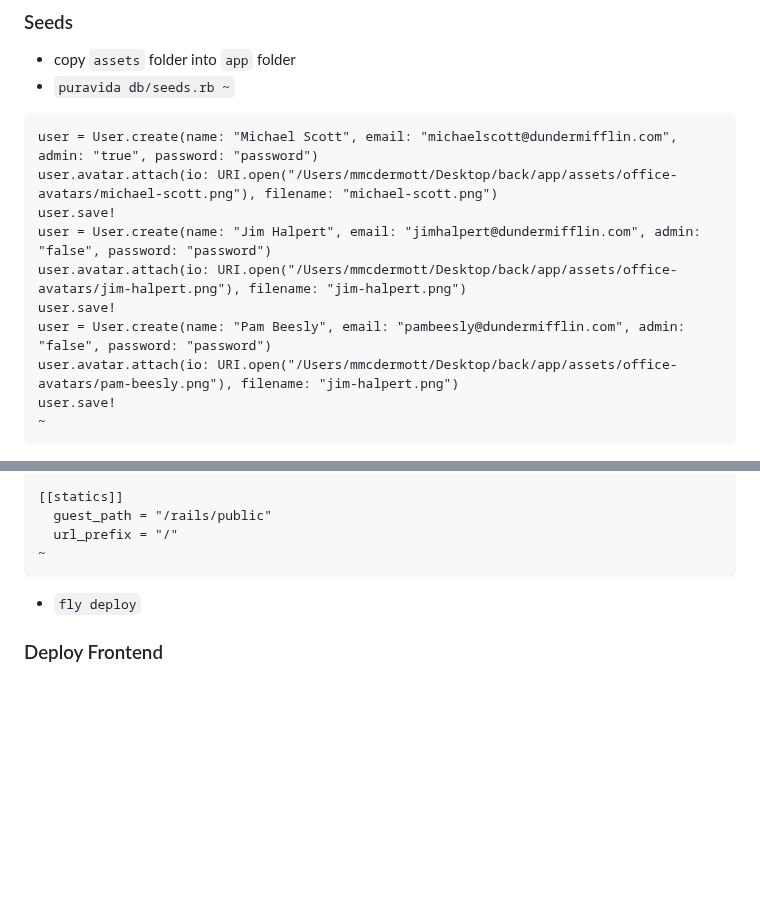
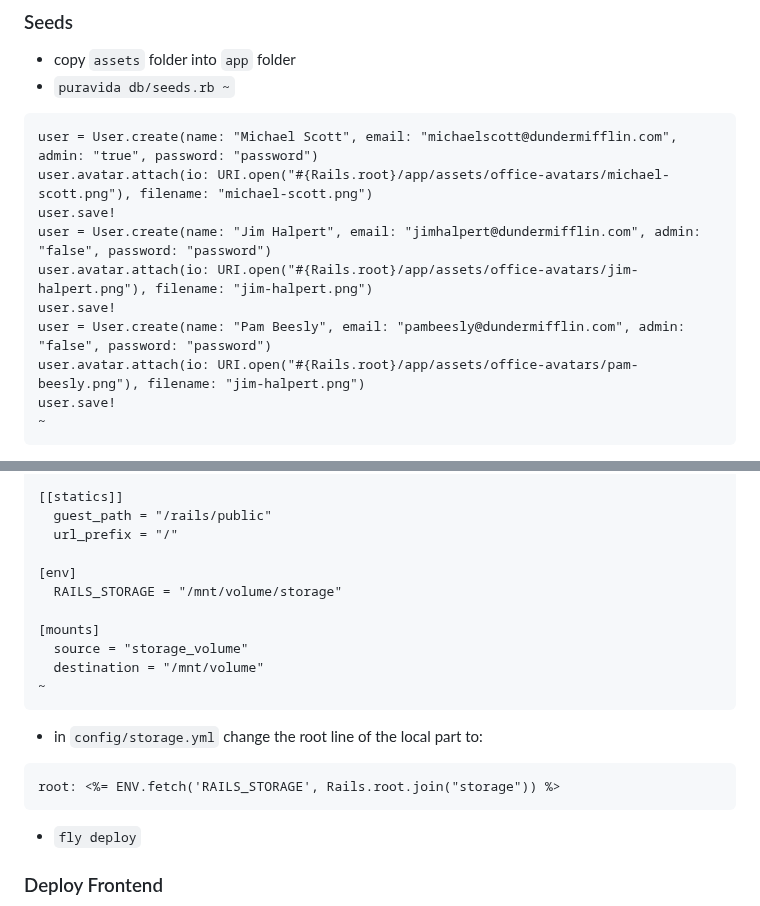
Before and after one commit to mark-mcdermott/ruxtmin, a Markdown page: README.md, 2 parts joined by grey strips. Drawn GitHub-style; blank space fills up the shorter version.

````diff
--- a/README.md
+++ b/README.md
@@ -150,13 +150,13 @@ end
 - `puravida db/seeds.rb ~`
 ```
 user = User.create(name: "Michael Scott", email: "michaelscott@dundermifflin.com", admin: "true", password: "password")
-user.avatar.attach(io: URI.open("/Users/mmcdermott/Desktop/back/app/assets/office-avatars/michael-scott.png"), filename: "michael-scott.png")
+user.avatar.attach(io: URI.open("#{Rails.root}/app/assets/office-avatars/michael-scott.png"), filename: "michael-scott.png")
 user.save!
 user = User.create(name: "Jim Halpert", email: "jimhalpert@dundermifflin.com", admin: "false", password: "password")
-user.avatar.attach(io: URI.open("/Users/mmcdermott/Desktop/back/app/assets/office-avatars/jim-halpert.png"), filename: "jim-halpert.png")
+user.avatar.attach(io: URI.open("#{Rails.root}/app/assets/office-avatars/jim-halpert.png"), filename: "jim-halpert.png")
 user.save!
 user = User.create(name: "Pam Beesly", email: "pambeesly@dundermifflin.com", admin: "false", password: "password")
-user.avatar.attach(io: URI.open("/Users/mmcdermott/Desktop/back/app/assets/office-avatars/pam-beesly.png"), filename: "jim-halpert.png")
+user.avatar.attach(io: URI.open("#{Rails.root}/app/assets/office-avatars/pam-beesly.png"), filename: "jim-halpert.png")
 user.save!
 ~
 ```
@@ -413,7 +413,18 @@ console_command = "/rails/bin/rails console"
 [[statics]]
   guest_path = "/rails/public"
   url_prefix = "/"
+
+[env]
+  RAILS_STORAGE = "/mnt/volume/storage"
+
+[mounts]
+  source = "storage_volume"
+  destination = "/mnt/volume"
 ~
+```
+- in `config/storage.yml` change the root line of the local part to:
+```
+root: <%= ENV.fetch('RAILS_STORAGE', Rails.root.join("storage")) %>
 ```
 - `fly deploy`
 
````
